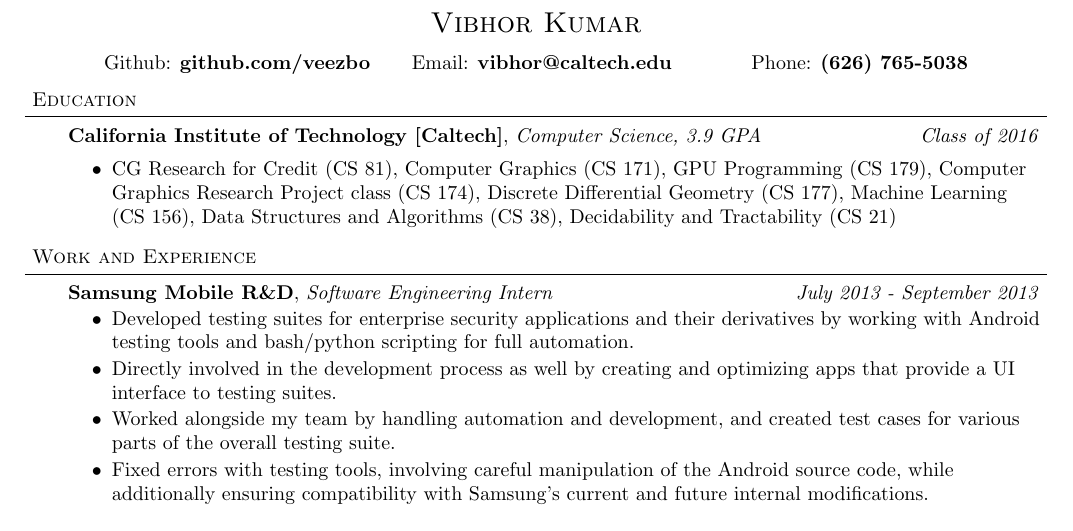
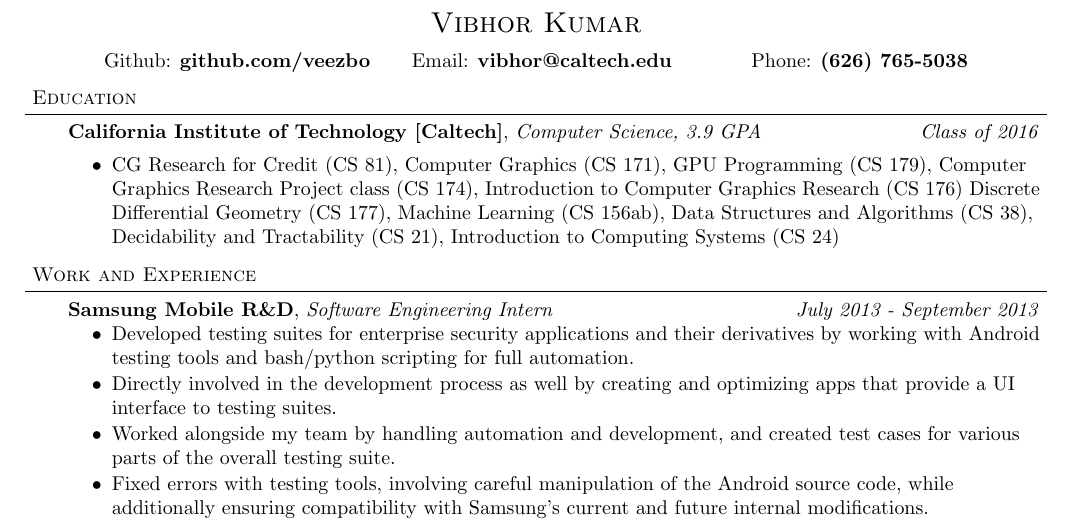
Before and after one commit to veezbo/Resume, a LaTeX CV (resume.tex): part of the page, cut so that both start at the same text. Compiled offline with pdfLaTeX.

Commit message:
added classes for this year

```diff
--- a/resume.tex
+++ b/resume.tex
@@ -90,7 +90,7 @@
 	\vspace{14pt}
 	\textbf{California Institute of Technology [Caltech]}{}, \emph{Computer Science, 3.9 GPA} \hfill \emph{Class of 2016}{} \\
 	\begin{itemize} \itemsep -0pt
-	\item CG Research for Credit (CS 81), Computer Graphics (CS 171), GPU Programming (CS 179),  Computer Graphics Research Project class (CS 174), Discrete Differential Geometry (CS 177), Machine Learning (CS 156), Data Structures and Algorithms (CS 38), Decidability and Tractability (CS 21)
+	\item CG Research for Credit (CS 81), Computer Graphics (CS 171), GPU Programming (CS 179), Computer Graphics Research Project class (CS 174), Introduction to Computer Graphics Research (CS 176) Discrete Differential Geometry (CS 177), Machine Learning (CS 156ab), Data Structures and Algorithms (CS 38), Decidability and Tractability (CS 21), Introduction to Computing Systems (CS 24)
 	\end{itemize}
 \end{body}
 
```
Also changed, not shown: Resume_Vibhor_Kumar.pdf.
